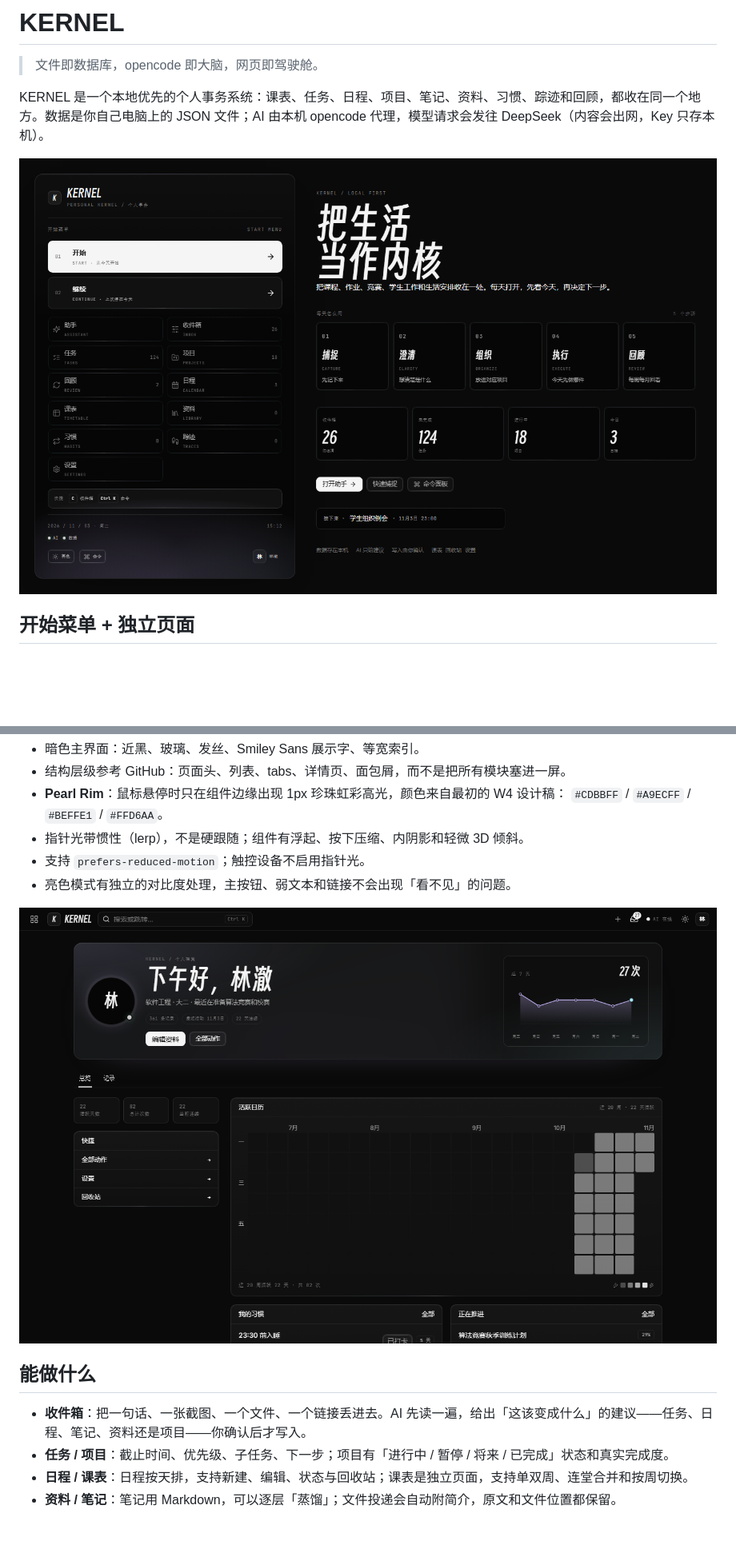
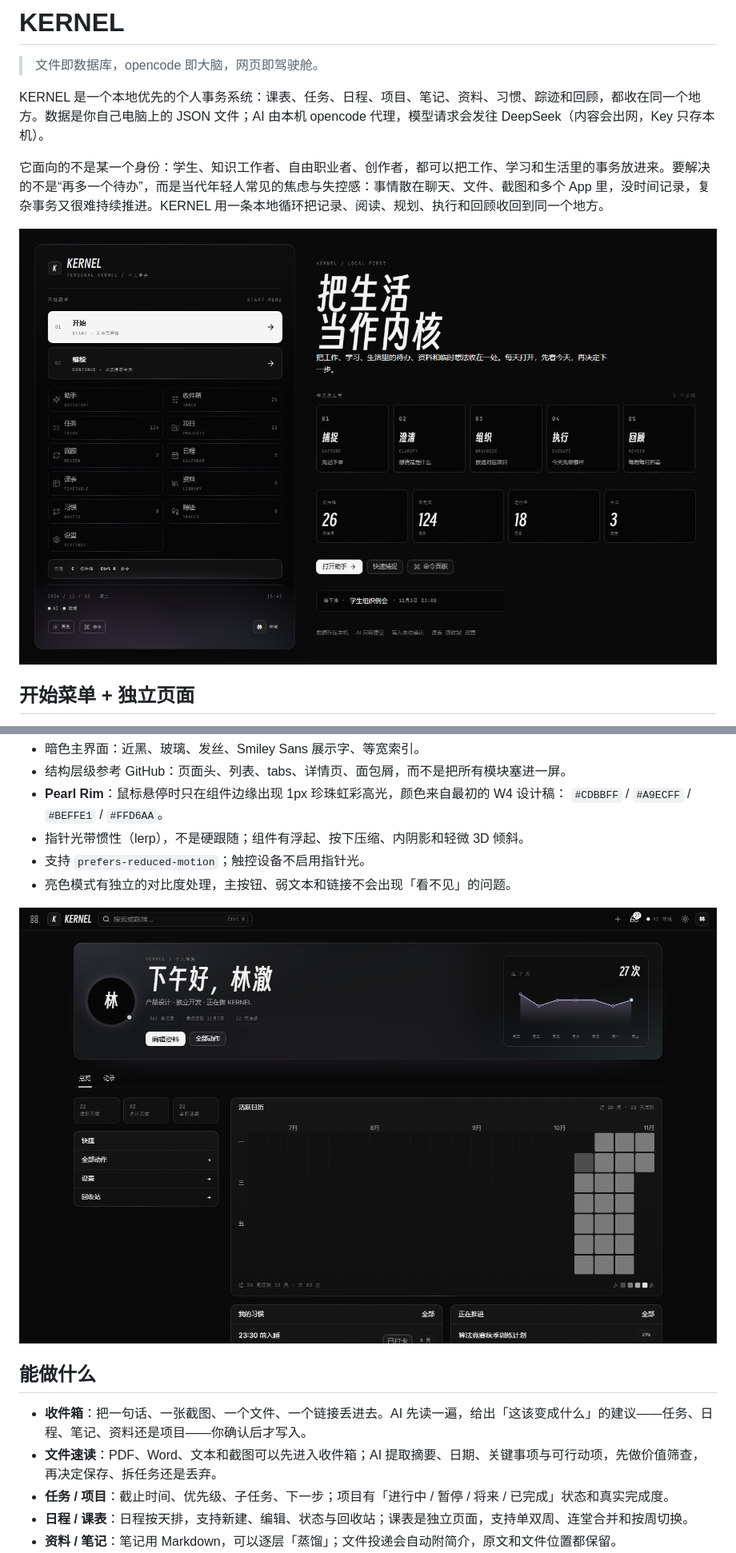
Before and after one commit to plmt3742/kernel, a Markdown page: README.md, 2 parts joined by grey strips. Shown at 80% size. GitHub-like rendering; pictures changed too: assets/profile.png, assets/start.png; blank space fills up the shorter version.

Commit message:
docs: 调整产品定位与演示截图
- 受众从大学生扩展到学生 / 知识工作者 / 自由职业者 / 创作者\n- 强化焦虑、掌控感、文件速读、事务统合与 AI 建议层叙事\n- 个人页演示身份改为产品设计 / 独立开发，截图同步更新

```diff
--- a/README.md
+++ b/README.md
@@ -3,6 +3,8 @@
 > 文件即数据库，opencode 即大脑，网页即驾驶舱。
 
 KERNEL 是一个本地优先的个人事务系统：课表、任务、日程、项目、笔记、资料、习惯、踪迹和回顾，都收在同一个地方。数据是你自己电脑上的 JSON 文件；AI 由本机 opencode 代理，模型请求会发往 DeepSeek（内容会出网，Key 只存本机）。
+
+它面向的不是某一个身份：学生、知识工作者、自由职业者、创作者，都可以把工作、学习和生活里的事务放进来。要解决的不是“再多一个待办”，而是当代年轻人常见的焦虑与失控感：事情散在聊天、文件、截图和多个 App 里，没时间记录，复杂事务又很难持续推进。KERNEL 用一条本地循环把记录、阅读、规划、执行和回顾收回到同一个地方。
 
 ![KERNEL 开始菜单](assets/start.png)
 
@@ -44,6 +46,7 @@ KERNEL 的第一层不是常驻侧栏，而是一个 4:6 的开始菜单：左
 ## 能做什么
 
 - **收件箱**：把一句话、一张截图、一个文件、一个链接丢进去。AI 先读一遍，给出「这该变成什么」的建议——任务、日程、笔记、资料还是项目——你确认后才写入。
+- **文件速读**：PDF、Word、文本和截图可以先进入收件箱；AI 提取摘要、日期、关键事项与可行动项，先做价值筛查，再决定保存、拆任务还是丢弃。
 - **任务 / 项目**：截止时间、优先级、子任务、下一步；项目有「进行中 / 暂停 / 将来 / 已完成」状态和真实完成度。
 - **日程 / 课表**：日程按天排，支持新建、编辑、状态与回收站；课表是独立页面，支持单双周、连堂合并和按周切换。
 - **资料 / 笔记**：笔记用 Markdown，可以逐层「蒸馏」；文件投递会自动附简介，原文和文件位置都保留。
```
Also changed, not shown: other parts of README.md (+20 -0 lines), assets/library.png, assets/overview.png, 1 other file.
